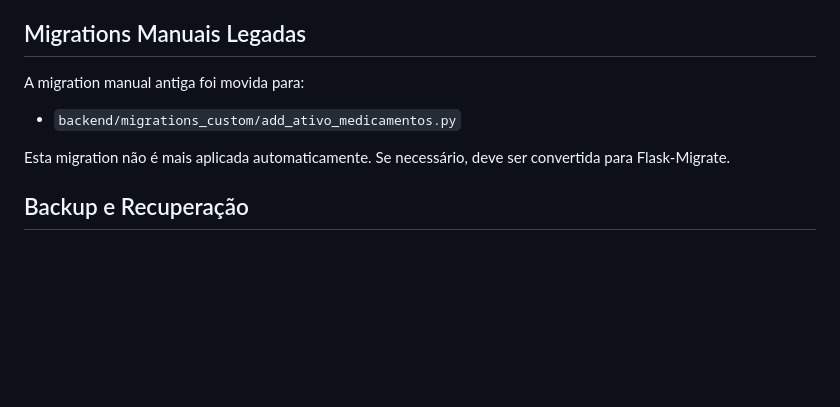
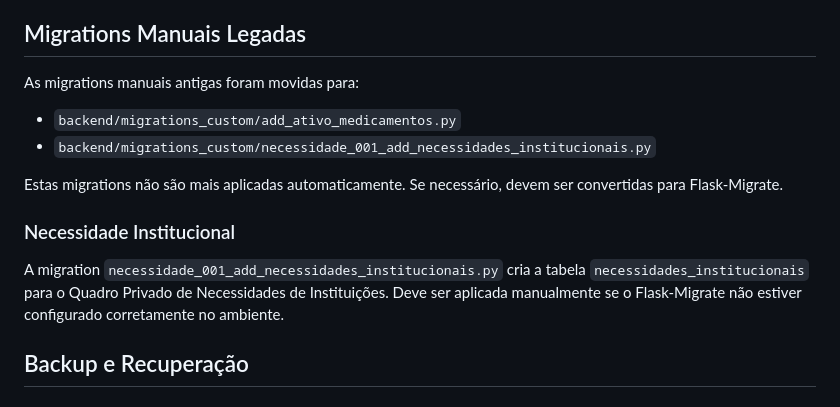
Before and after one commit to dev-ryanmartins/RedeVita-Projeto-Integrador, a Markdown page: backend/MIGRATIONS.md, the part around the change. GitHub-like rendering; blank space fills up the shorter version.

Commit message:
docs: atualizar MIGRATIONS.md com tabela necessidades_institucionais

```diff
--- a/backend/MIGRATIONS.md
+++ b/backend/MIGRATIONS.md
@@ -84,10 +84,15 @@ flask --app main:create_app db upgrade
 
 ## Migrations Manuais Legadas
 
-A migration manual antiga foi movida para:
+As migrations manuais antigas foram movidas para:
 - `backend/migrations_custom/add_ativo_medicamentos.py`
+- `backend/migrations_custom/necessidade_001_add_necessidades_institucionais.py`
 
-Esta migration não é mais aplicada automaticamente. Se necessário, deve ser convertida para Flask-Migrate.
+Estas migrations não são mais aplicadas automaticamente. Se necessário, devem ser convertidas para Flask-Migrate.
+
+### Necessidade Institucional
+
+A migration `necessidade_001_add_necessidades_institucionais.py` cria a tabela `necessidades_institucionais` para o Quadro Privado de Necessidades de Instituições. Deve ser aplicada manualmente se o Flask-Migrate não estiver configurado corretamente no ambiente.
 
 ## Backup e Recuperação
 
```
